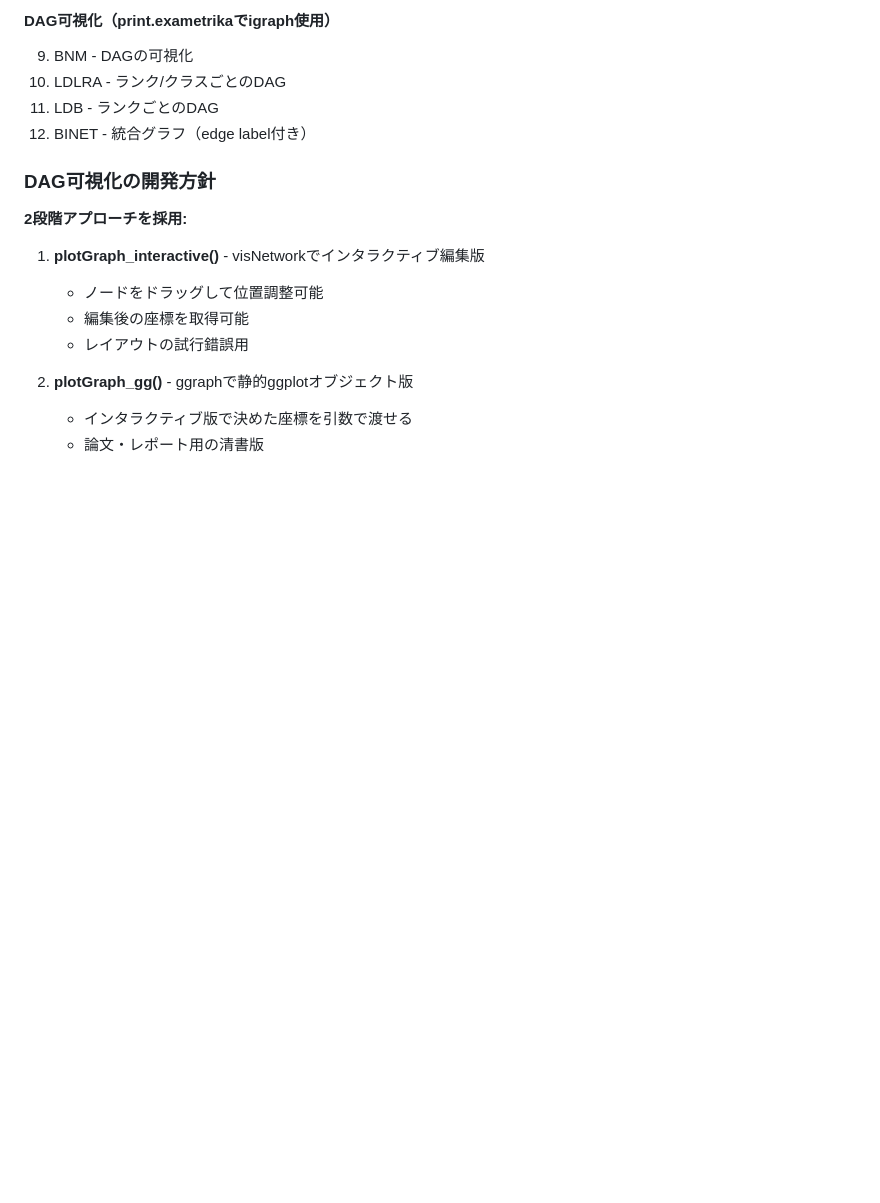
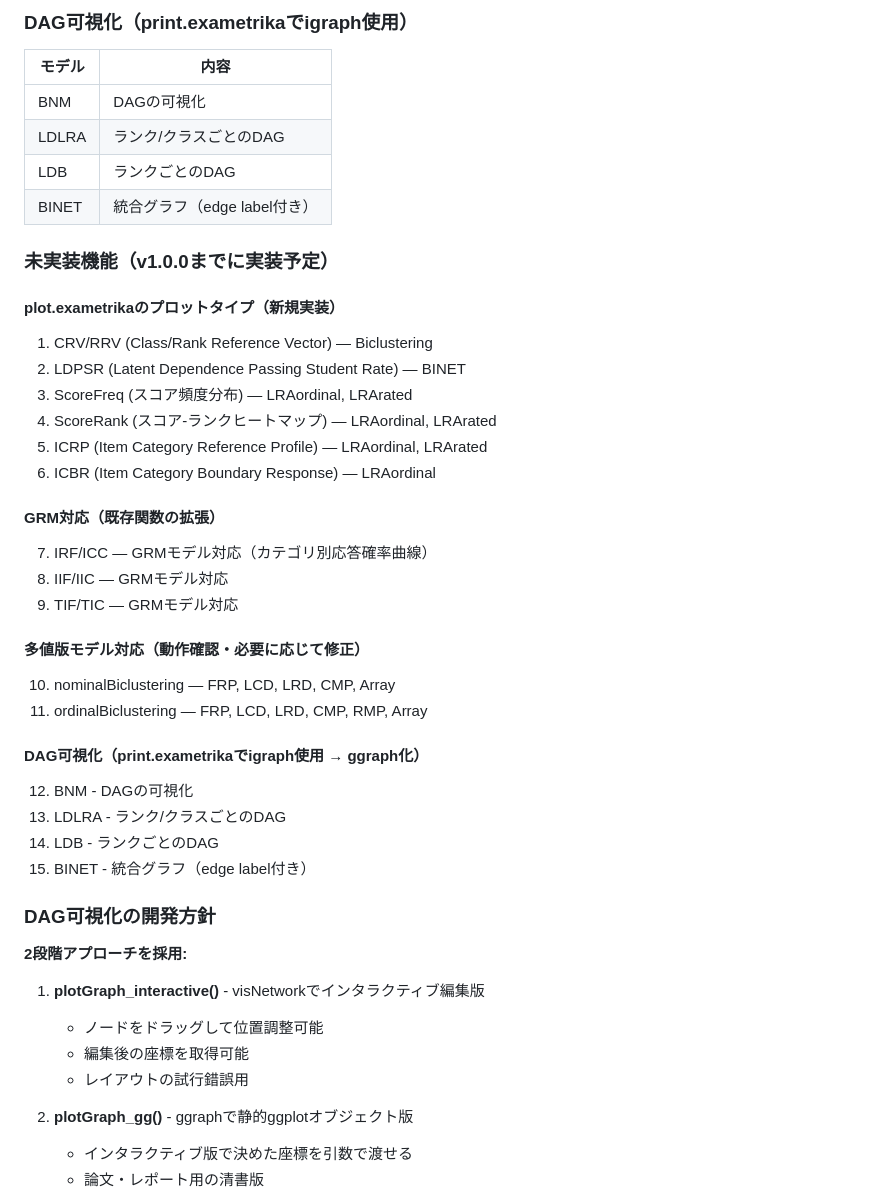
Before and after one commit to kosugitti/ggExametrika, a Markdown page: claude.md, the part around one of its changes. GitHub-like rendering; blank space fills up the shorter version.

```diff
--- a/claude.md
+++ b/claude.md
@@ -78,9 +87,37 @@ exametrikaの全プロット機能をggplot2で実装完了したらv1.0.0とす
 
-#### DAG可視化（print.exametrikaでigraph使用）
-9. BNM - DAGの可視化
-10. LDLRA - ランク/クラスごとのDAG
-11. LDB - ランクごとのDAG
-12. BINET - 統合グラフ（edge label付き）
+### DAG可視化（print.exametrikaでigraph使用）
+
+| モデル | 内容 |
+|--------|------|
+| BNM | DAGの可視化 |
+| LDLRA | ランク/クラスごとのDAG |
+| LDB | ランクごとのDAG |
+| BINET | 統合グラフ（edge label付き） |
+
+### 未実装機能（v1.0.0までに実装予定）
+
+#### plot.exametrikaのプロットタイプ（新規実装）
+1. CRV/RRV (Class/Rank Reference Vector) — Biclustering
+2. LDPSR (Latent Dependence Passing Student Rate) — BINET
+3. ScoreFreq (スコア頻度分布) — LRAordinal, LRArated
+4. ScoreRank (スコア-ランクヒートマップ) — LRAordinal, LRArated
+5. ICRP (Item Category Reference Profile) — LRAordinal, LRArated
+6. ICBR (Item Category Boundary Response) — LRAordinal
+
+#### GRM対応（既存関数の拡張）
+7. IRF/ICC — GRMモデル対応（カテゴリ別応答確率曲線）
+8. IIF/IIC — GRMモデル対応
+9. TIF/TIC — GRMモデル対応
+
+#### 多値版モデル対応（動作確認・必要に応じて修正）
+10. nominalBiclustering — FRP, LCD, LRD, CMP, Array
+11. ordinalBiclustering — FRP, LCD, LRD, CMP, RMP, Array
+
+#### DAG可視化（print.exametrikaでigraph使用 → ggraph化）
+12. BNM - DAGの可視化
+13. LDLRA - ランク/クラスごとのDAG
+14. LDB - ランクごとのDAG
+15. BINET - 統合グラフ（edge label付き）
 
 ### DAG可視化の開発方針
 
```
Also changed, not shown: other parts of claude.md (+27 -18 lines).
